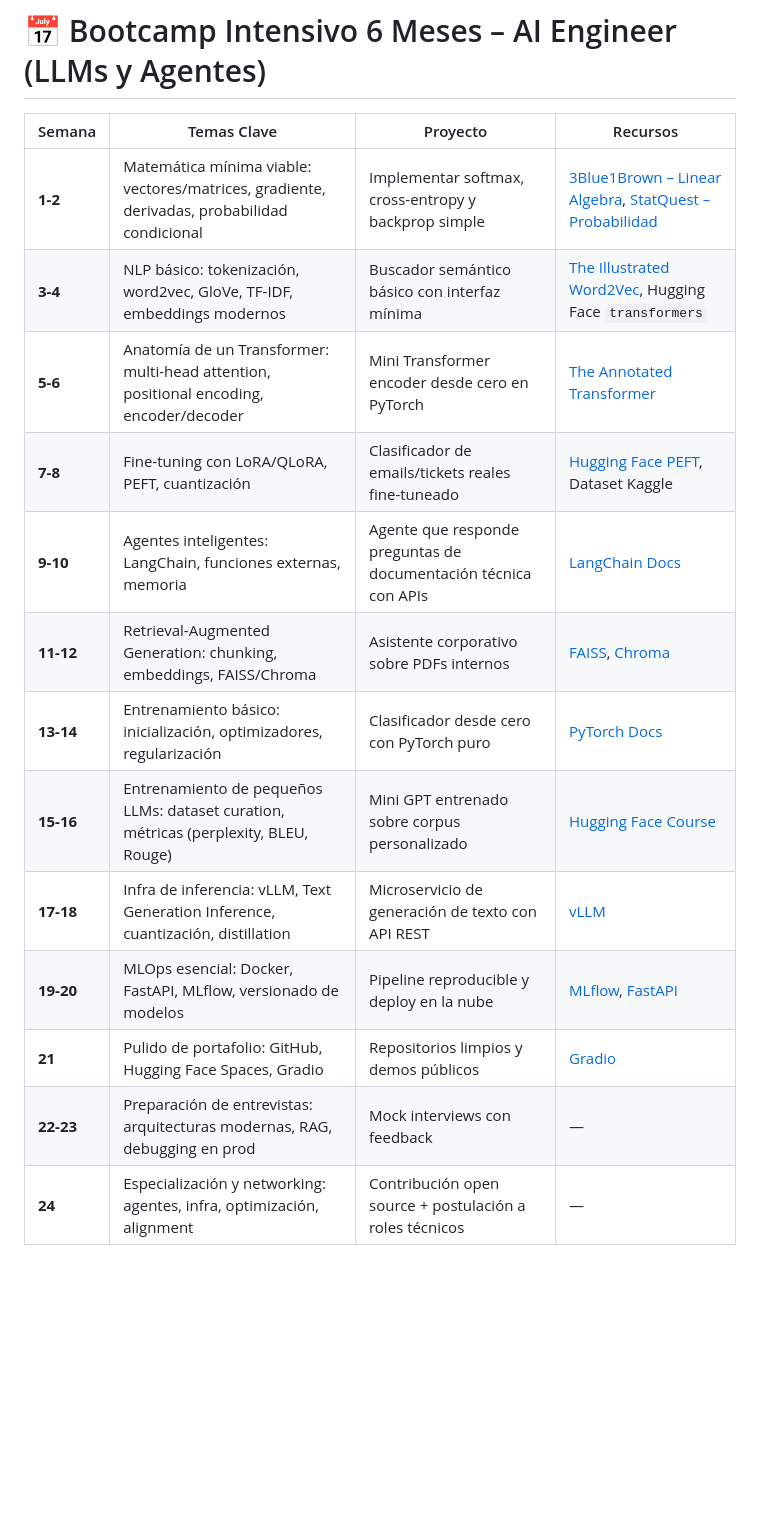
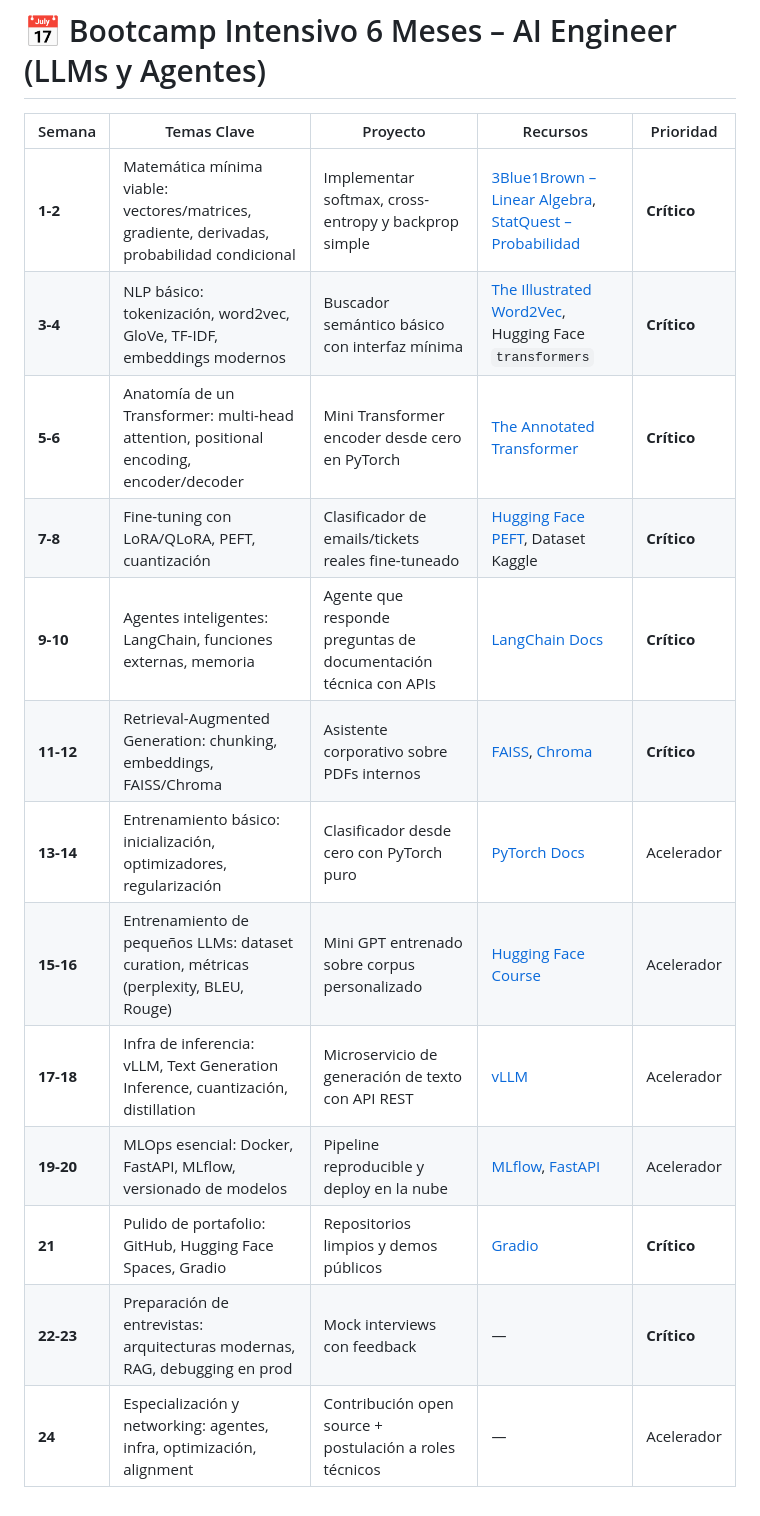
Before and after one commit to lioarce01/intensive-ai-engineer-bootcamp, a Markdown page: README.md, the part around the change. Drawn GitHub-style; blank space fills up the shorter version.

```diff
--- a/README.md
+++ b/README.md
@@ -1,17 +1,17 @@
 # 📅 Bootcamp Intensivo 6 Meses – AI Engineer (LLMs y Agentes)
 
-| Semana    | Temas Clave                                                                                 | Proyecto                                                        | Recursos                                                                                                                                             |
-| --------- | ------------------------------------------------------------------------------------------- | --------------------------------------------------------------- | ---------------------------------------------------------------------------------------------------------------------------------------------------- |
-| **1-2**   | Matemática mínima viable: vectores/matrices, gradiente, derivadas, probabilidad condicional | Implementar softmax, cross-entropy y backprop simple            | [3Blue1Brown – Linear Algebra](https://www.youtube.com/watch?v=fNk_zzaMoSs), [StatQuest – Probabilidad](https://www.youtube.com/watch?v=HZGCoVF3YvM) |
-| **3-4**   | NLP básico: tokenización, word2vec, GloVe, TF-IDF, embeddings modernos                      | Buscador semántico básico con interfaz mínima                   | [The Illustrated Word2Vec](https://jalammar.github.io/illustrated-word2vec/), Hugging Face `transformers`                                            |
-| **5-6**   | Anatomía de un Transformer: multi-head attention, positional encoding, encoder/decoder      | Mini Transformer encoder desde cero en PyTorch                  | [The Annotated Transformer](https://nlp.seas.harvard.edu/2018/04/03/attention.html)                                                                  |
-| **7-8**   | Fine-tuning con LoRA/QLoRA, PEFT, cuantización                                              | Clasificador de emails/tickets reales fine-tuneado              | [Hugging Face PEFT](https://github.com/huggingface/peft), Dataset Kaggle                                                                             |
-| **9-10**  | Agentes inteligentes: LangChain, funciones externas, memoria                                | Agente que responde preguntas de documentación técnica con APIs | [LangChain Docs](https://python.langchain.com)                                                                                                       |
-| **11-12** | Retrieval-Augmented Generation: chunking, embeddings, FAISS/Chroma                          | Asistente corporativo sobre PDFs internos                       | [FAISS](https://github.com/facebookresearch/faiss), [Chroma](https://docs.trychroma.com)                                                             |
-| **13-14** | Entrenamiento básico: inicialización, optimizadores, regularización                         | Clasificador desde cero con PyTorch puro                        | [PyTorch Docs](https://pytorch.org/docs/stable/index.html)                                                                                           |
-| **15-16** | Entrenamiento de pequeños LLMs: dataset curation, métricas (perplexity, BLEU, Rouge)        | Mini GPT entrenado sobre corpus personalizado                   | [Hugging Face Course](https://huggingface.co/course)                                                                                                 |
-| **17-18** | Infra de inferencia: vLLM, Text Generation Inference, cuantización, distillation            | Microservicio de generación de texto con API REST               | [vLLM](https://github.com/vllm-project/vllm)                                                                                                         |
-| **19-20** | MLOps esencial: Docker, FastAPI, MLflow, versionado de modelos                              | Pipeline reproducible y deploy en la nube                       | [MLflow](https://mlflow.org), [FastAPI](https://fastapi.tiangolo.com)                                                                                |
-| **21**    | Pulido de portafolio: GitHub, Hugging Face Spaces, Gradio                                   | Repositorios limpios y demos públicos                           | [Gradio](https://www.gradio.app)                                                                                                                     |
-| **22-23** | Preparación de entrevistas: arquitecturas modernas, RAG, debugging en prod                  | Mock interviews con feedback                                    | —                                                                                                                                                    |
-| **24**    | Especialización y networking: agentes, infra, optimización, alignment                       | Contribución open source + postulación a roles técnicos         | —                                                                                                                                                    |
+| Semana    | Temas Clave                                                                                 | Proyecto                                                        | Recursos                                                                                                                                             | Prioridad   |
+| --------- | ------------------------------------------------------------------------------------------- | --------------------------------------------------------------- | ---------------------------------------------------------------------------------------------------------------------------------------------------- | ----------- |
+| **1-2**   | Matemática mínima viable: vectores/matrices, gradiente, derivadas, probabilidad condicional | Implementar softmax, cross-entropy y backprop simple            | [3Blue1Brown – Linear Algebra](https://www.youtube.com/watch?v=fNk_zzaMoSs), [StatQuest – Probabilidad](https://www.youtube.com/watch?v=HZGCoVF3YvM) | **Crítico** |
+| **3-4**   | NLP básico: tokenización, word2vec, GloVe, TF-IDF, embeddings modernos                      | Buscador semántico básico con interfaz mínima                   | [The Illustrated Word2Vec](https://jalammar.github.io/illustrated-word2vec/), Hugging Face `transformers`                                            | **Crítico** |
+| **5-6**   | Anatomía de un Transformer: multi-head attention, positional encoding, encoder/decoder      | Mini Transformer encoder desde cero en PyTorch                  | [The Annotated Transformer](https://nlp.seas.harvard.edu/2018/04/03/attention.html)                                                                  | **Crítico** |
+| **7-8**   | Fine-tuning con LoRA/QLoRA, PEFT, cuantización                                              | Clasificador de emails/tickets reales fine-tuneado              | [Hugging Face PEFT](https://github.com/huggingface/peft), Dataset Kaggle                                                                             | **Crítico** |
+| **9-10**  | Agentes inteligentes: LangChain, funciones externas, memoria                                | Agente que responde preguntas de documentación técnica con APIs | [LangChain Docs](https://python.langchain.com)                                                                                                       | **Crítico** |
+| **11-12** | Retrieval-Augmented Generation: chunking, embeddings, FAISS/Chroma                          | Asistente corporativo sobre PDFs internos                       | [FAISS](https://github.com/facebookresearch/faiss), [Chroma](https://docs.trychroma.com)                                                             | **Crítico** |
+| **13-14** | Entrenamiento básico: inicialización, optimizadores, regularización                         | Clasificador desde cero con PyTorch puro                        | [PyTorch Docs](https://pytorch.org/docs/stable/index.html)                                                                                           | Acelerador  |
+| **15-16** | Entrenamiento de pequeños LLMs: dataset curation, métricas (perplexity, BLEU, Rouge)        | Mini GPT entrenado sobre corpus personalizado                   | [Hugging Face Course](https://huggingface.co/course)                                                                                                 | Acelerador  |
+| **17-18** | Infra de inferencia: vLLM, Text Generation Inference, cuantización, distillation            | Microservicio de generación de texto con API REST               | [vLLM](https://github.com/vllm-project/vllm)                                                                                                         | Acelerador  |
+| **19-20** | MLOps esencial: Docker, FastAPI, MLflow, versionado de modelos                              | Pipeline reproducible y deploy en la nube                       | [MLflow](https://mlflow.org), [FastAPI](https://fastapi.tiangolo.com)                                                                                | Acelerador  |
+| **21**    | Pulido de portafolio: GitHub, Hugging Face Spaces, Gradio                                   | Repositorios limpios y demos públicos                           | [Gradio](https://www.gradio.app)                                                                                                                     | **Crítico** |
+| **22-23** | Preparación de entrevistas: arquitecturas modernas, RAG, debugging en prod                  | Mock interviews con feedback                                    | —                                                                                                                                                    | **Crítico** |
+| **24**    | Especialización y networking: agentes, infra, optimización, alignment                       | Contribución open source + postulación a roles técnicos         | —                                                                                                                                                    | Acelerador  |
```
